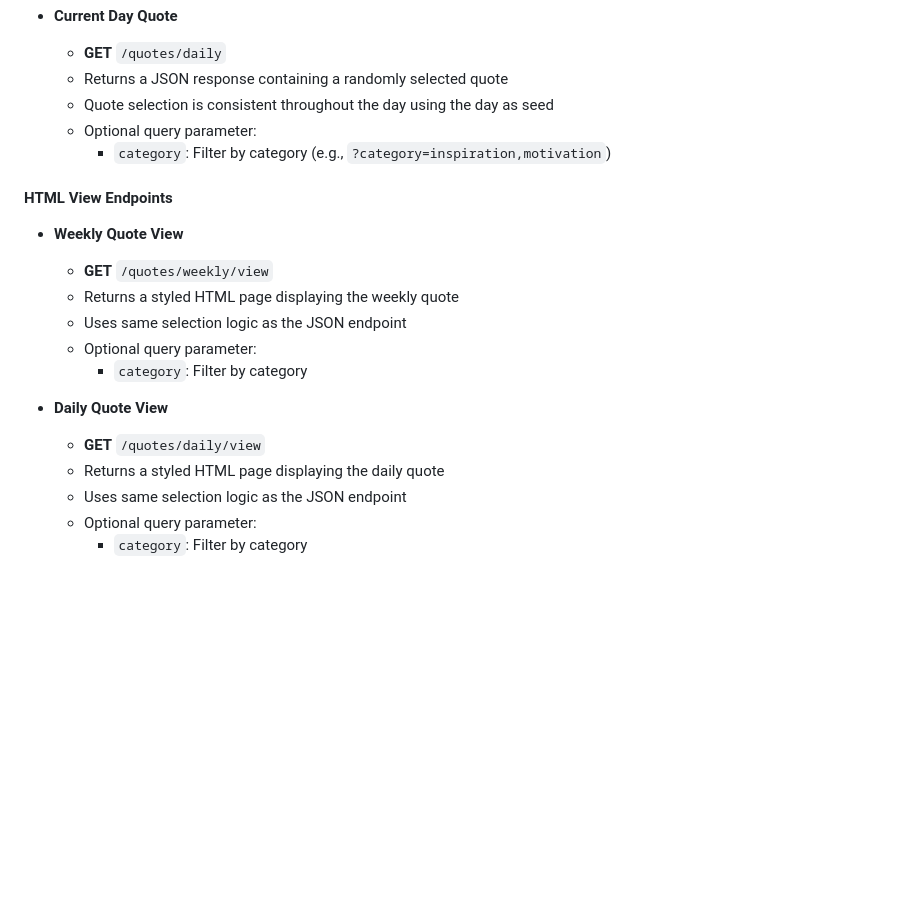
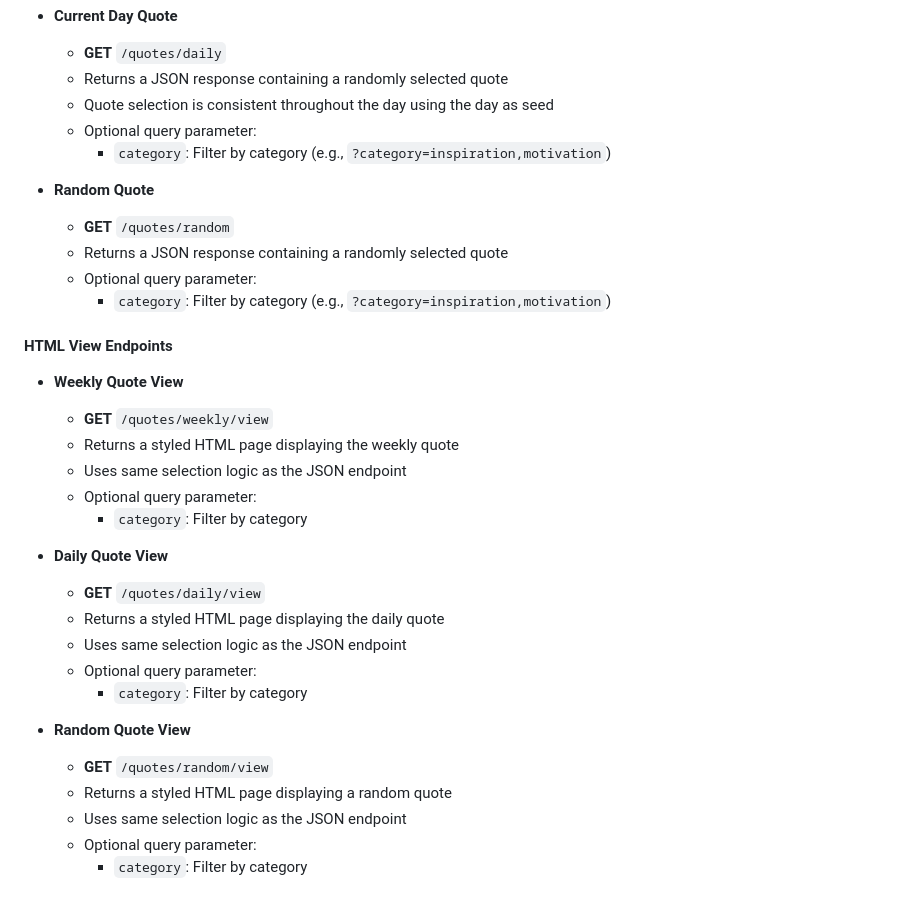
Before and after one commit to whustedt/calendarium, a Markdown page: README.md, the part around the change. GitHub-like rendering; blank space fills up the shorter version.

```diff
--- a/README.md
+++ b/README.md
@@ -136,6 +136,12 @@ The application includes full quote management functionality with both API endpo
   - Optional query parameter:
     - `category`: Filter by category (e.g., `?category=inspiration,motivation`)
 
+- **Random Quote**
+  - **GET** `/quotes/random`
+  - Returns a JSON response containing a randomly selected quote
+  - Optional query parameter:
+    - `category`: Filter by category (e.g., `?category=inspiration,motivation`)
+
 #### HTML View Endpoints
 - **Weekly Quote View**
   - **GET** `/quotes/weekly/view`
@@ -147,6 +153,13 @@ The application includes full quote management functionality with both API endpo
 - **Daily Quote View**
   - **GET** `/quotes/daily/view`
   - Returns a styled HTML page displaying the daily quote
+  - Uses same selection logic as the JSON endpoint
+  - Optional query parameter:
+    - `category`: Filter by category
+
+- **Random Quote View**
+  - **GET** `/quotes/random/view`
+  - Returns a styled HTML page displaying a random quote
   - Uses same selection logic as the JSON endpoint
   - Optional query parameter:
     - `category`: Filter by category
```
